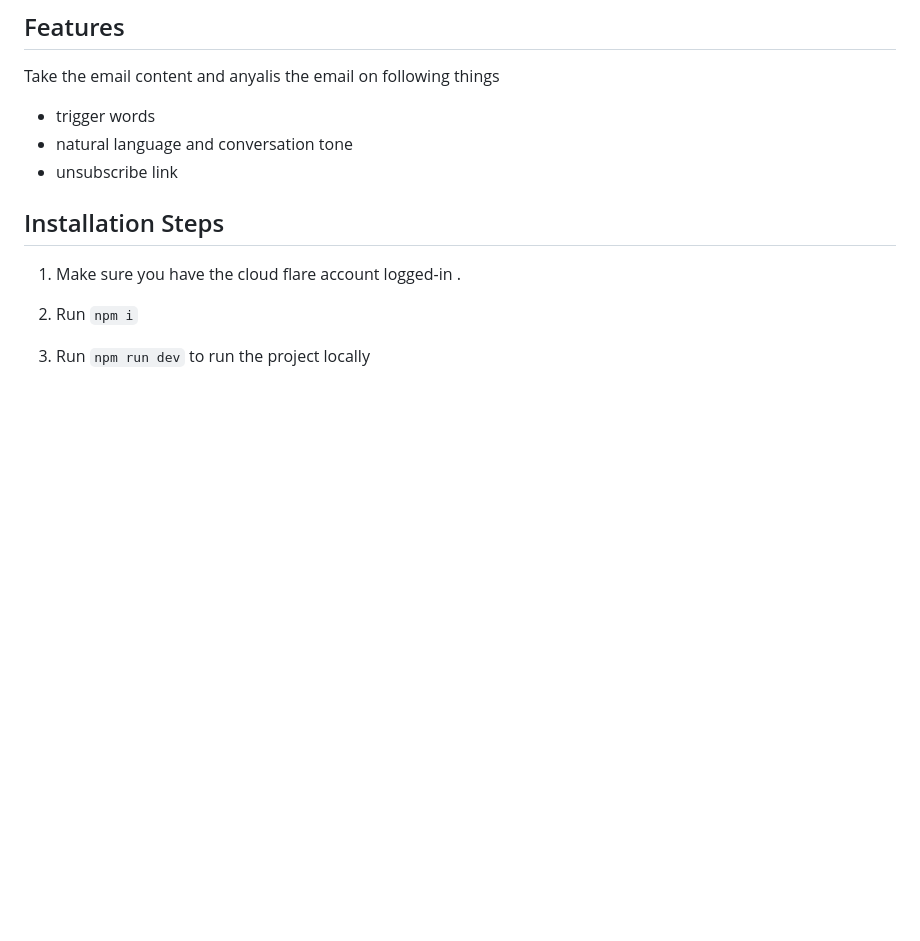
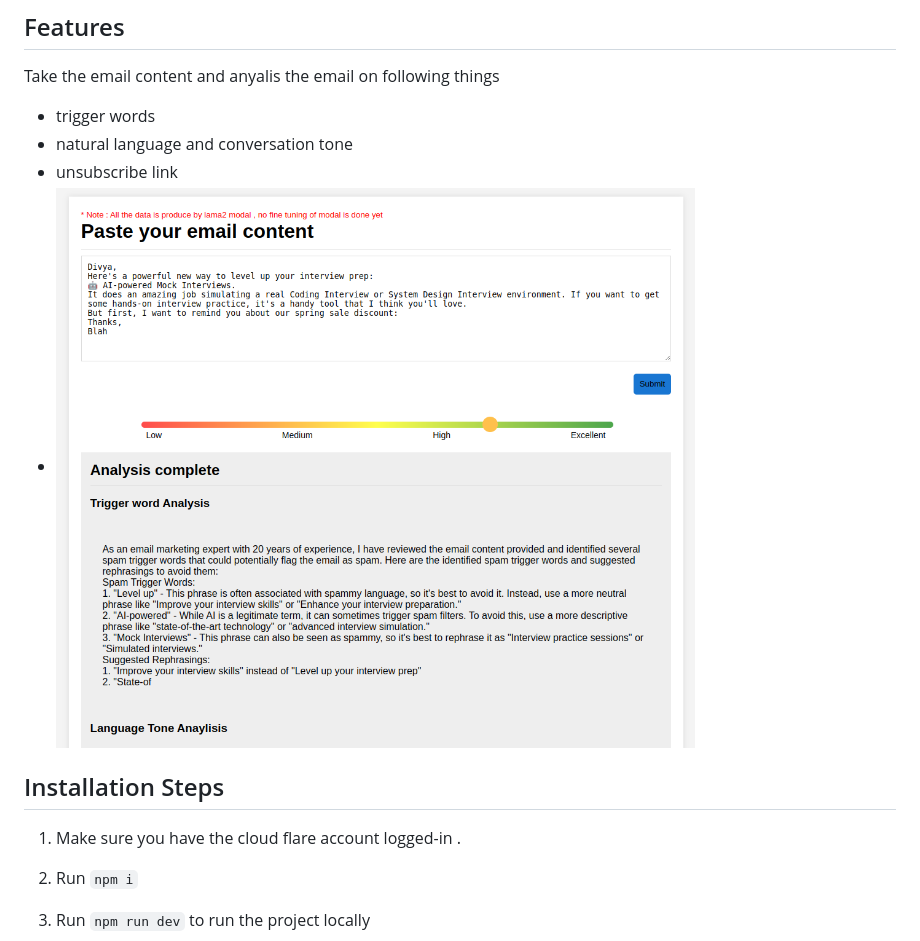
Before and after one commit to aixart12/cloudflare-ai-email-analysis, a Markdown page: README.md, the part around the change. GitHub-like rendering; pictures changed too: assset/image.png (added); blank space fills up the shorter version.

Commit message:
update he read me file

```diff
--- a/README.md
+++ b/README.md
@@ -13,6 +13,7 @@ Take the email content and anyalis the email on following things
 - trigger words
 - natural language and conversation tone
 - unsubscribe link
+- ![Demo Page View](./assset/image.png)
 
 ## Installation Steps
 
```
Also changed, not shown: image.png (added).
